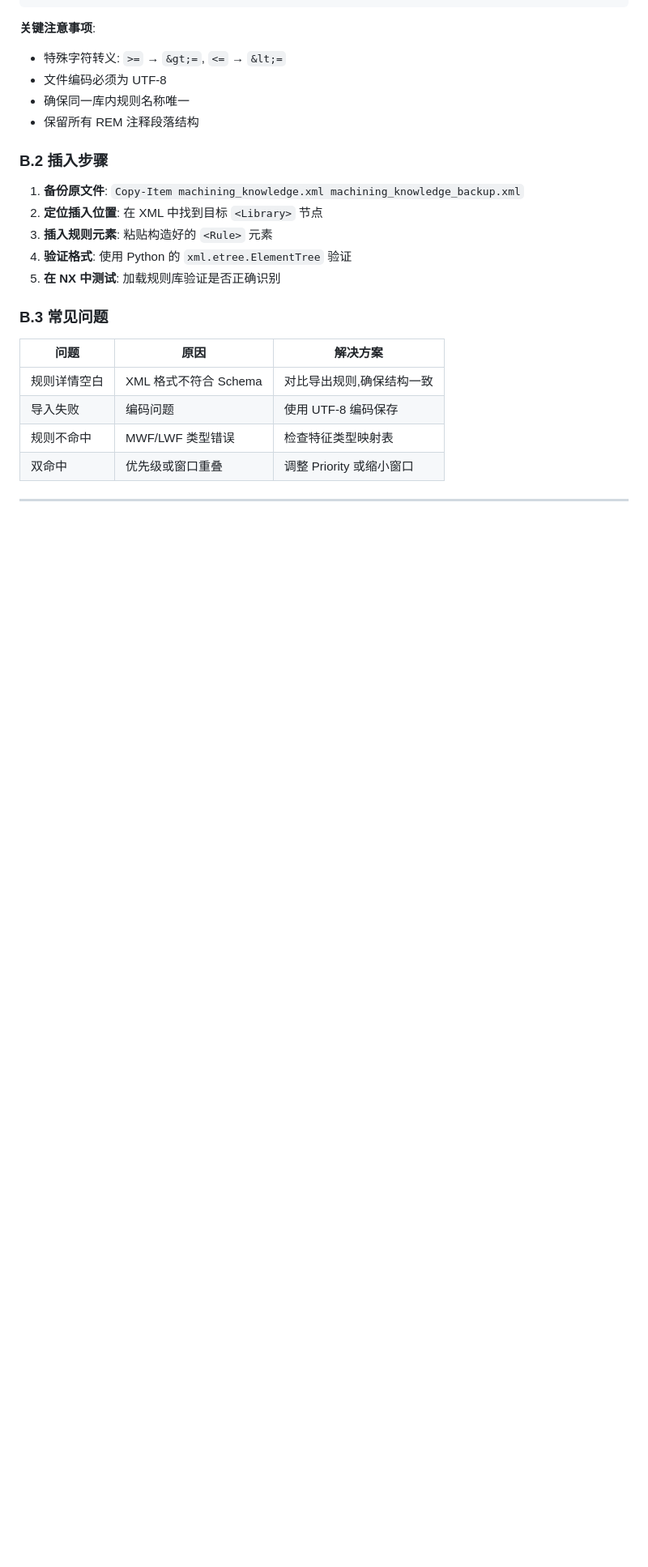
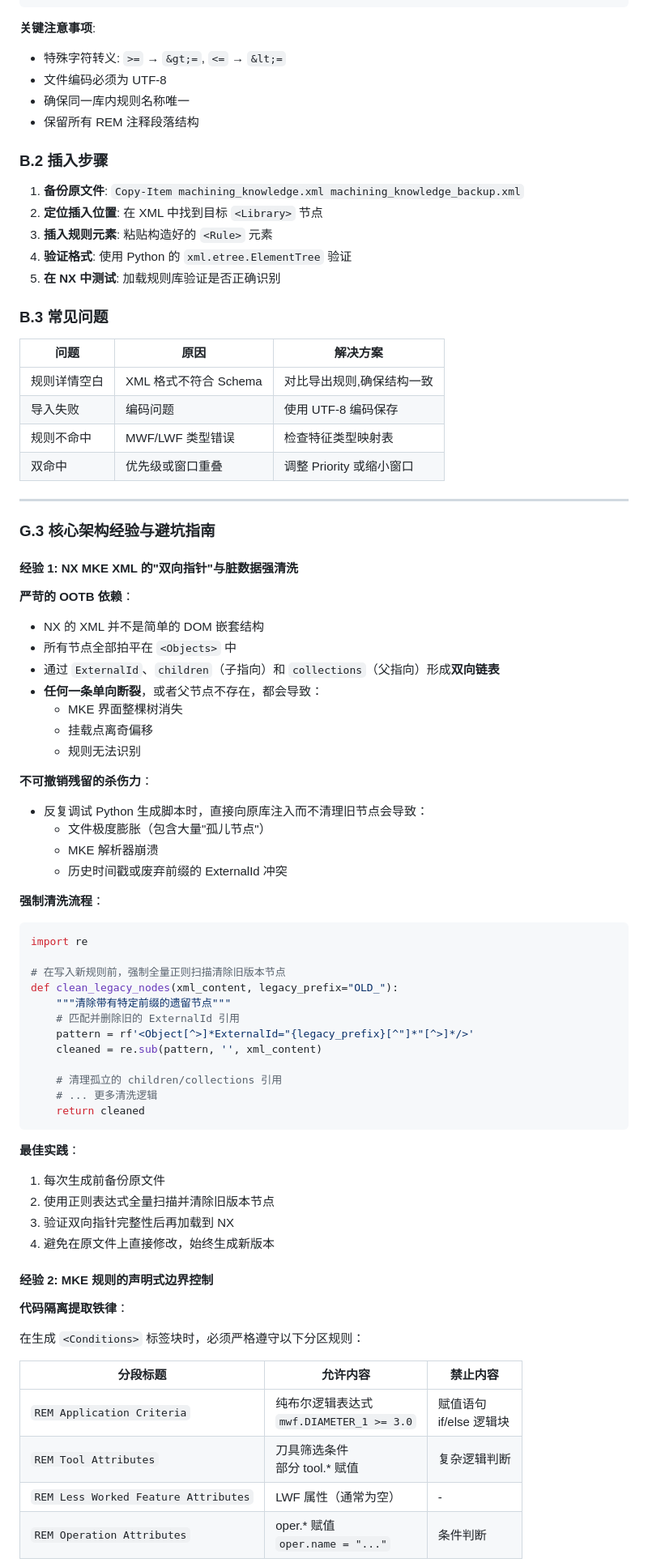
Before and after one commit to whua898/NX12MKE, a Markdown page: NX12MKE.md, the part around one of its changes. Shown at 81% size. Rendered like a GitHub page; blank space fills up the shorter version.

````diff
--- a/NX12MKE.md
+++ b/NX12MKE.md
@@ -1742,3 +1742,57 @@ XML 结构模板:
 
 ---
 
+### G.3 核心架构经验与避坑指南
+
+#### 经验 1: NX MKE XML 的"双向指针"与脏数据强清洗
+
+**严苛的 OOTB 依赖**：
+- NX 的 XML 并不是简单的 DOM 嵌套结构
+- 所有节点全部拍平在 `<Objects>` 中
+- 通过 `ExternalId`、`children`（子指向）和 `collections`（父指向）形成**双向链表**
+- **任何一条单向断裂**，或者父节点不存在，都会导致：
+  - MKE 界面整棵树消失
+  - 挂载点离奇偏移
+  - 规则无法识别
+
+**不可撤销残留的杀伤力**：
+- 反复调试 Python 生成脚本时，直接向原库注入而不清理旧节点会导致：
+  - 文件极度膨胀（包含大量"孤儿节点"）
+  - MKE 解析器崩溃
+  - 历史时间戳或废弃前缀的 ExternalId 冲突
+
+**强制清洗流程**：
+```python
+import re
+
+# 在写入新规则前，强制全量正则扫描清除旧版本节点
+def clean_legacy_nodes(xml_content, legacy_prefix="OLD_"):
+    """清除带有特定前缀的遗留节点"""
+    # 匹配并删除旧的 ExternalId 引用
+    pattern = rf'<Object[^>]*ExternalId="{legacy_prefix}[^"]*"[^>]*/>'
+    cleaned = re.sub(pattern, '', xml_content)
+
+    # 清理孤立的 children/collections 引用
+    # ... 更多清洗逻辑
+    return cleaned
+```
+
+**最佳实践**：
+1. 每次生成前备份原文件
+2. 使用正则表达式全量扫描并清除旧版本节点
+3. 验证双向指针完整性后再加载到 NX
+4. 避免在原文件上直接修改，始终生成新版本
+
+#### 经验 2: MKE 规则的声明式边界控制
+
+**代码隔离提取铁律**：
+
+在生成 `<Conditions>` 标签块时，必须严格遵守以下分区规则：
+
+| 分段标题 | 允许内容 | 禁止内容 |
+|---------|---------|----------|
+| `REM Application Criteria` | 纯布尔逻辑表达式<br/>`mwf.DIAMETER_1 >= 3.0` | 赋值语句<br/>if/else 逻辑块 |
+| `REM Tool Attributes` | 刀具筛选条件<br/>部分 tool.* 赋值 | 复杂逻辑判断 |
+| `REM Less Worked Feature Attributes` | LWF 属性（通常为空） | - |
+| `REM Operation Attributes` | oper.* 赋值<br/>`oper.name = "..."` | 条件判断 |
+
````
Also changed, not shown: other parts of NX12MKE.md (+69 -0 lines).
